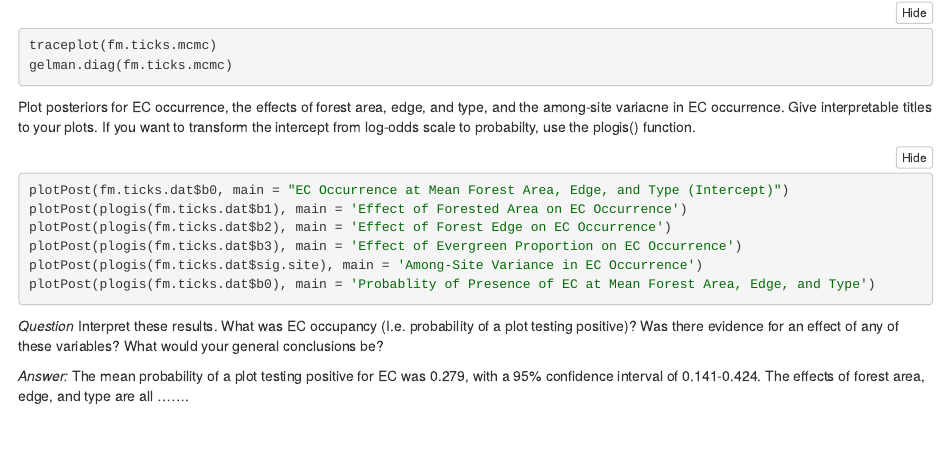
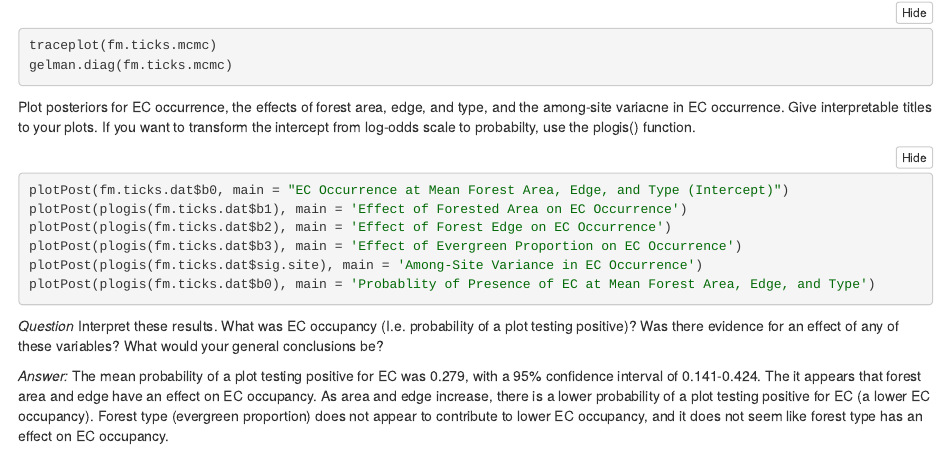
Before and after one commit to aeda2021/fitz_kyra, an R Markdown document (Scripts/8_Bayesian Exercise.Rmd): the page in a window 1100 px wide, from 11350 px down. The pictures show the output file Scripts/8_Bayesian Exercise.nb.html that the author committed with the source, opened offline.

Commit message:
Finished Bayesian script

```diff
--- a/Scripts/8_Bayesian Exercise.Rmd
+++ b/Scripts/8_Bayesian Exercise.Rmd
@@ -502,4 +502,4 @@ plotPost(plogis(fm.ticks.dat$b0), main = 'Probablity of Presence of EC at Mean F
 *Question* Interpret these results. What was EC occupancy (I.e. probability of a plot testing positive)? Was there evidence for an effect of any of these variables? What would your general conclusions be?
 
 *Answer:*
-The mean probability of a plot testing positive for EC was 0.279, with a 95% confidence interval of 0.141-0.424. The effects of forest area, edge, and type are all .......
+The mean probability of a plot testing positive for EC was 0.279, with a 95% confidence interval of 0.141-0.424. The it appears that forest area and edge have an effect on EC occupancy. As area and edge increase, there is a lower probability of a plot testing positive for EC (a lower EC occupancy). Forest type (evergreen proportion) does not appear to contribute to lower EC occupancy, and it does not seem like forest type has an effect on EC occupancy.
```
Also changed, not shown: Scripts/8_Bayesian Exercise.nb.html.
